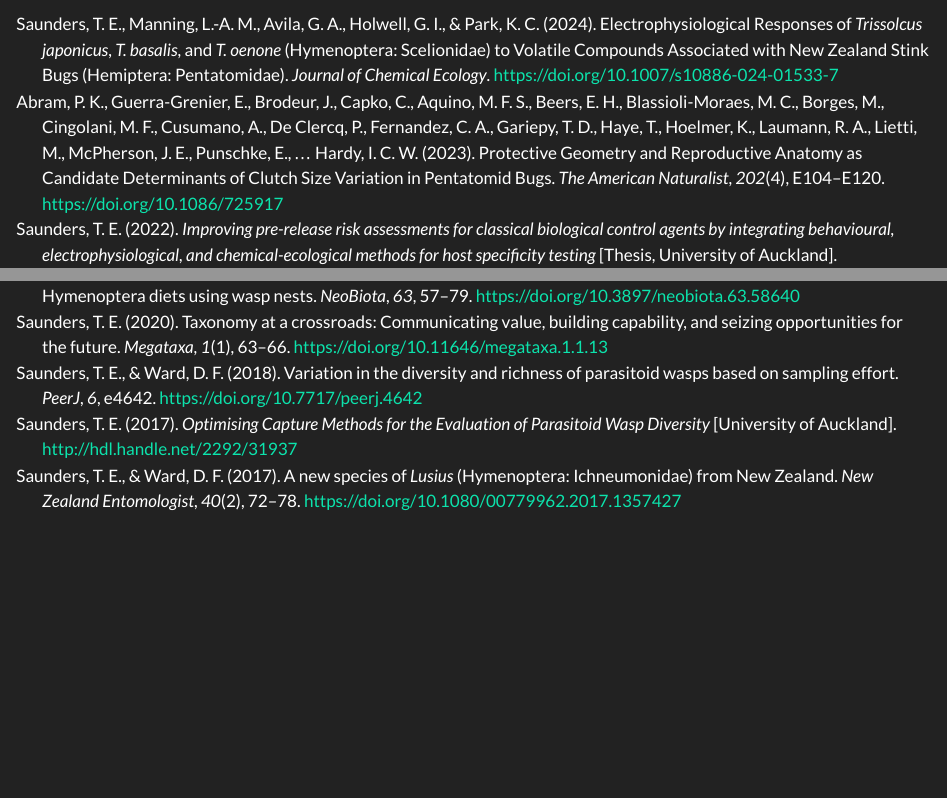
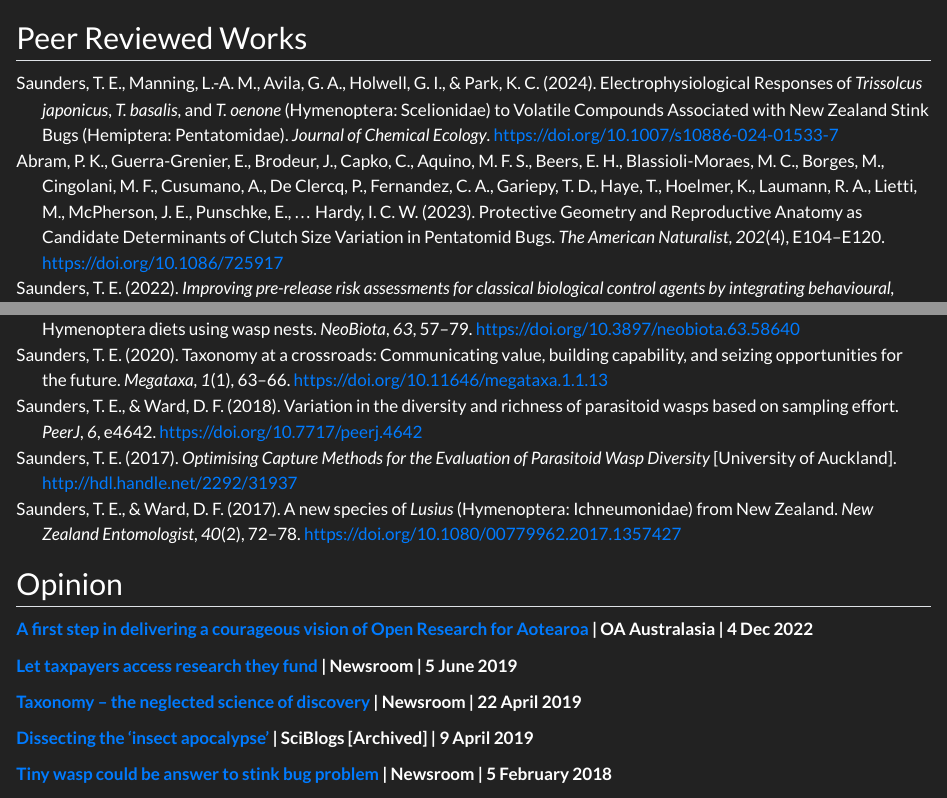
Before and after one commit to tesaunders/tomsaunders, a Quarto document (publications/index.qmd): the page in a window 1100 px wide, from 100 px down, and a second part further down, joined at a grey line. Rendered offline with R 4.5, knitr and Pandoc in place of Quarto, with nearby package versions.

Commit message:
Added to publications, changed site-wide link colour

```diff
--- a/publications/index.qmd
+++ b/publications/index.qmd
@@ -11,5 +11,19 @@ nocite: |
   <a class="link-dark" href="https://scholar.google.co.nz/citations?user=l2hWfyYAAAAJ&hl=en" title="Google Scholar" target="_blank" rel="noopener" style="text-align:center">{{< iconify academicons:google-scholar size=2x >}}</a>
 </div>
 
+## Peer Reviewed Works
+
 ::: {#refs}
 :::
+
+## Opinion
+
+<p><b><a href="https://oaaustralasia.org/a-first-step-in-delivering-a-courageous-vision-of-open-research-for-aotearoa/">A first step in delivering a courageous vision of Open Research for Aotearoa</a> | OA Australasia | 4 Dec 2022 </b></p>
+
+<p><b><a href="https://newsroom.co.nz/2019/06/04/why-cant-taxpayers-access-the-research-they-fund/">Let taxpayers access research they fund</a> | Newsroom | 5 June 2019 </b></p>
+
+<p><b><a href="https://newsroom.co.nz/2019/04/21/taxonomy-the-neglected-science-of-discovery/">Taxonomy – the neglected science of discovery</a> | Newsroom | 22 April 2019 </b></p>
+
+<p><b><a href="https://ndhadeliver.natlib.govt.nz/webarchive/20220622093355/https://sciblogs.co.nz/guestwork/2019/04/09/dissecting-the-insect-apocalypse/">Dissecting the ‘insect apocalypse’</a> | SciBlogs [Archived] | 9 April 2019</b></p>
+
+<p><b><a href="https://www.newsroom.co.nz/2018/02/05/80634/tiny-wasp-could-be-answer-to-stink-bug-problem">Tiny wasp could be answer to stink bug problem</a> | Newsroom | 5 February 2018</b></p>
--- a/styles.css
+++ b/styles.css
@@ -1,4 +1,8 @@
 /* css styles */
+
+a {
+  color: #007bff;
+}
 
 hr {
     height: 3px;
```
